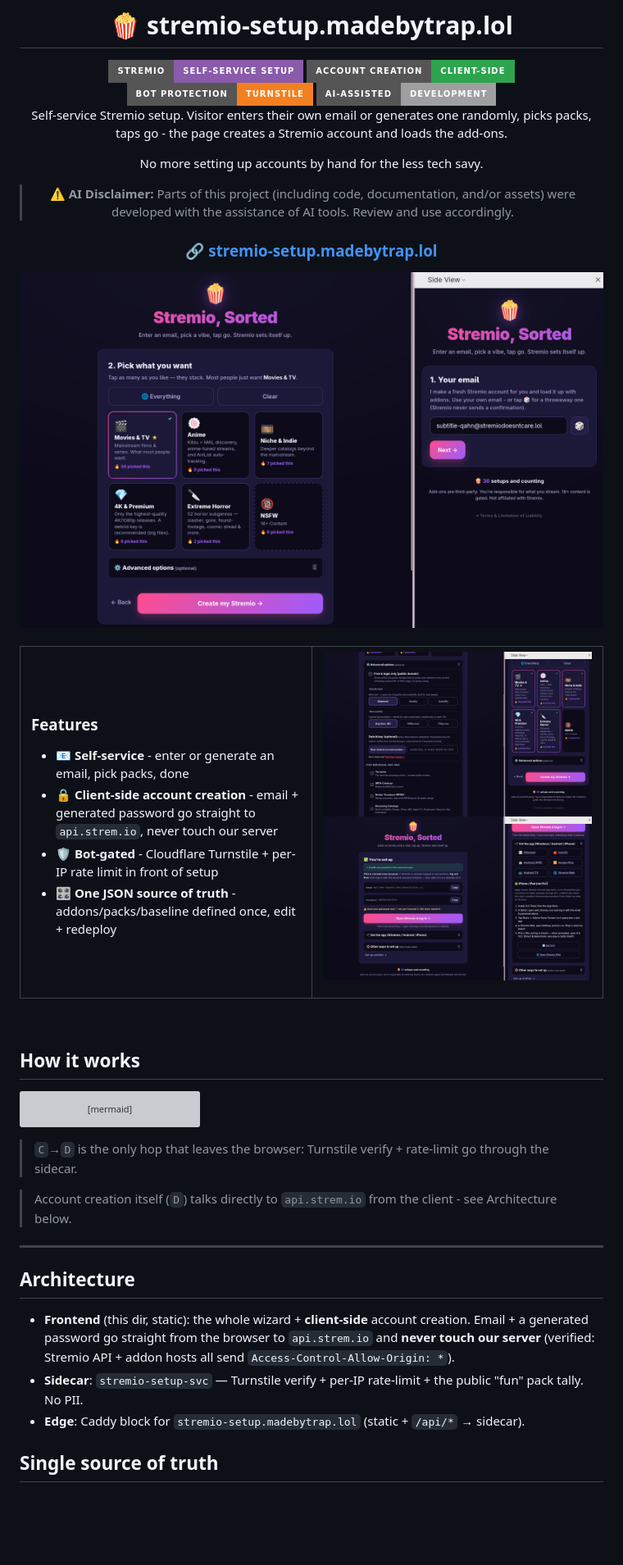
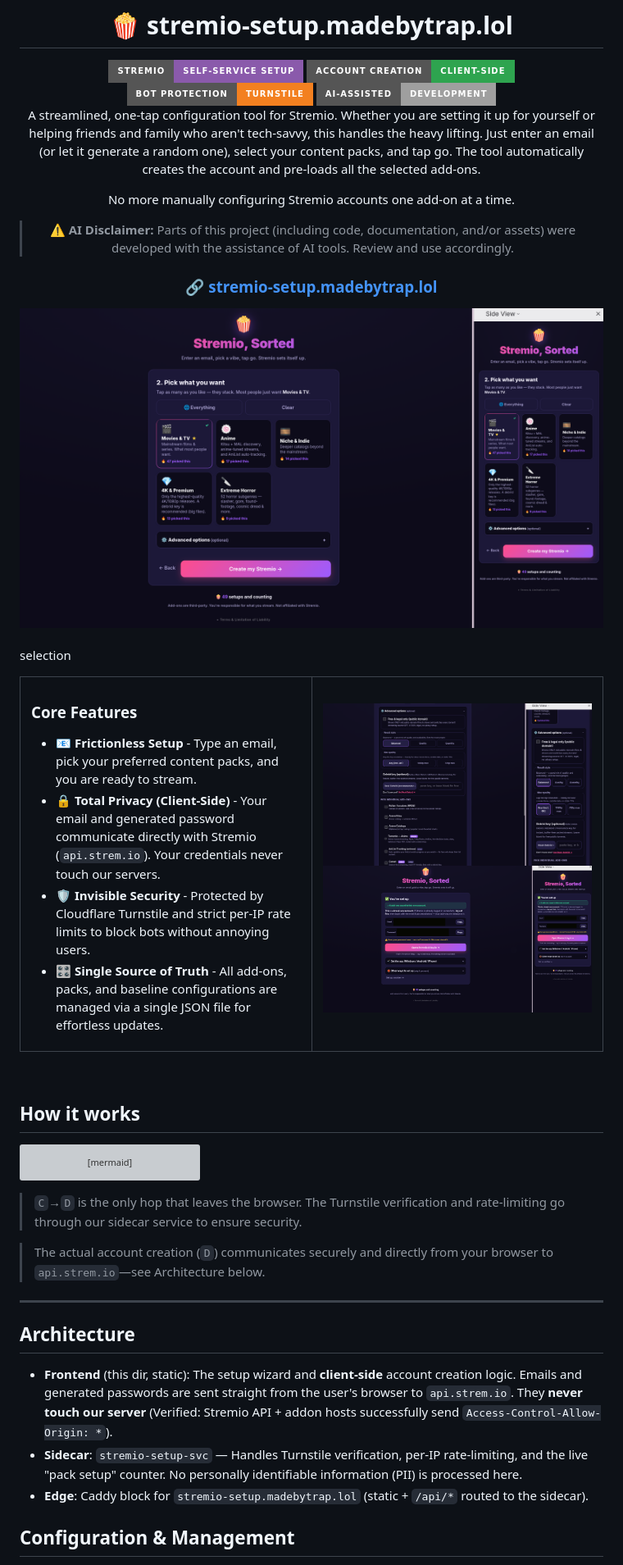
Before and after one commit to Tristan-Phillips/stremio-setup_madebytrap_lol-carbon, a Markdown page: README.md, the part around the change printed below. Shown: that part at 82% size. Rendered like a GitHub page; pictures changed too: docs/screenshots/overview.png, docs/screenshots/result.png, docs/screenshots/selection.png; badges without logos; blank space fills up the shorter version; grey boxes are pictures that could not be loaded.

Commit message:
Readme.md update w/ image updates

````diff
--- a/README.md
+++ b/README.md
@@ -7,9 +7,9 @@
 <img src="https://img.shields.io/badge/Bot%20protection-Turnstile-f38020?style=for-the-badge&logo=cloudflare&logoColor=white" />
 <img src="https://img.shields.io/badge/AI--assisted-development-lightgrey?style=for-the-badge&logo=openai&logoColor=white" />
 
-Self-service Stremio setup. Visitor enters their own email or generates one randomly, picks packs, taps go - the page creates a Stremio account and loads the add-ons.
+A streamlined, one-tap configuration tool for Stremio. Whether you are setting it up for yourself or helping friends and family who aren't tech-savvy, this handles the heavy lifting. Just enter an email (or let it generate a random one), select your content packs, and tap go. The tool automatically creates the account and pre-loads all the selected add-ons.
 
-No more setting up accounts by hand for the less tech savy.
+No more manually configuring Stremio accounts one add-on at a time.
 
 > ⚠️ **AI Disclaimer:** Parts of this project (including code, documentation, and/or assets) were developed with the assistance of AI tools. Review and use accordingly.
 
@@ -18,18 +18,18 @@ No more setting up accounts by hand for the less tech savy.
 <img src="docs/screenshots/overview.png" width="720" alt="App overview" />
 </div>
 
-<br>
+<br>selection
 
 <table>
 <tr>
 <td width="50%" valign="top">
 
-### Features
+### Core Features
 
-- 📧 **Self-service** - enter or generate an email, pick packs, done
-- 🔒 **Client-side account creation** - email + generated password go straight to `api.strem.io`, never touch our server
-- 🛡️ **Bot-gated** - Cloudflare Turnstile + per-IP rate limit in front of setup
-- 🎛️ **One JSON source of truth** - addons/packs/baseline defined once, edit + redeploy
+- 📧 **Frictionless Setup** - Type an email, pick your preferred content packs, and you are ready to stream.
+- 🔒 **Total Privacy (Client-Side)** - Your email and generated password communicate directly with Stremio (`api.strem.io`). Your credentials never touch our servers.
+- 🛡️ **Invisible Security** - Protected by Cloudflare Turnstile and strict per-IP rate limits to block bots without annoying users.
+- 🎛️ **Single Source of Truth** - All add-ons, packs, and baseline configurations are managed via a single JSON file for effortless updates.
 
 </td>
 <td width="50%" valign="top">
@@ -56,19 +56,20 @@ flowchart LR
     style C fill:#6e40c9,color:#fff,stroke:none
     style D fill:#6e40c9,color:#fff,stroke:none
     style E fill:#2ea44f,color:#fff,stroke:none
+
 ```
 
-> `C`→`D` is the only hop that leaves the browser: Turnstile verify + rate-limit go through the sidecar.
+> `C`→`D` is the only hop that leaves the browser. The Turnstile verification and rate-limiting go through our sidecar service to ensure security.
 
->Account creation itself (`D`) talks directly to `api.strem.io` from the client - see Architecture below.
+> The actual account creation (`D`) communicates securely and directly from your browser to `api.strem.io`—see Architecture below.
 
 ---
 
 ## Architecture
 
-- **Frontend** (this dir, static): the whole wizard + **client-side** account creation. Email + a generated password go straight from the browser to `api.strem.io` and **never touch our server** (verified: Stremio API + addon hosts all send `Access-Control-Allow-Origin: *`).
-- **Sidecar**: `stremio-setup-svc` — Turnstile verify + per-IP rate-limit + the public "fun" pack tally. No PII.
-- **Edge**: Caddy block for `stremio-setup.madebytrap.lol` (static + `/api/*` → sidecar).
+* **Frontend** (this dir, static): The setup wizard and **client-side** account creation logic. Emails and generated passwords are sent straight from the user's browser to `api.strem.io`. They **never touch our server** (Verified: Stremio API + addon hosts successfully send `Access-Control-Allow-Origin: *`).
+* **Sidecar**: `stremio-setup-svc` — Handles Turnstile verification, per-IP rate-limiting, and the live "pack setup" counter. No personally identifiable information (PII) is processed here.
+* **Edge**: Caddy block for `stremio-setup.madebytrap.lol` (static + `/api/*` routed to the sidecar).
 
-## Single source of truth
+## Configuration & Management
 
````
Also changed, not shown: other parts of README.md (+35 -30 lines).
